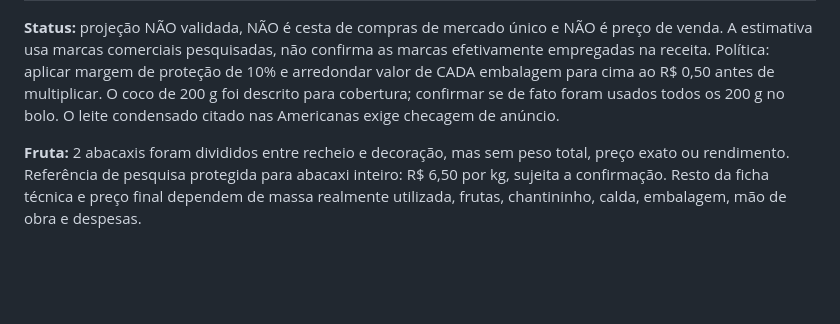
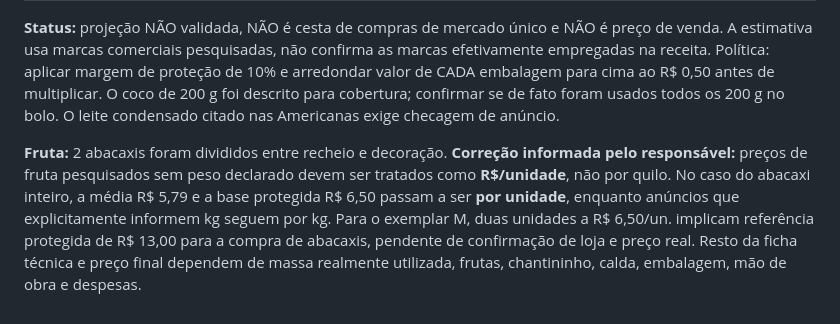
Before and after one commit to leleca7/wanelle-studio, a Markdown page: LEVANTAMENTO_ORAL_FICHAS_TECNICAS_2026-10-14.md, the part around the change. Drawn GitHub-style; blank space fills up the shorter version.

Commit message:
docs: corrigir cotações de abacaxi sem peso para preço por unidade

```diff
--- a/LEVANTAMENTO_ORAL_FICHAS_TECNICAS_2026-10-14.md
+++ b/LEVANTAMENTO_ORAL_FICHAS_TECNICAS_2026-10-14.md
@@ -93,4 +93,4 @@ Para a **torta de abacaxi com coco, Ø20×10 cm**, pesar a próxima produção c
 
 **Status:** projeção NÃO validada, NÃO é cesta de compras de mercado único e NÃO é preço de venda. A estimativa usa marcas comerciais pesquisadas, não confirma as marcas efetivamente empregadas na receita. Política: aplicar margem de proteção de 10% e arredondar valor de CADA embalagem para cima ao R$ 0,50 antes de multiplicar. O coco de 200 g foi descrito para cobertura; confirmar se de fato foram usados todos os 200 g no bolo. O leite condensado citado nas Americanas exige checagem de anúncio.
 
-**Fruta:** 2 abacaxis foram divididos entre recheio e decoração, mas sem peso total, preço exato ou rendimento. Referência de pesquisa protegida para abacaxi inteiro: R$ 6,50 por kg, sujeita a confirmação. Resto da ficha técnica e preço final dependem de massa realmente utilizada, frutas, chantininho, calda, embalagem, mão de obra e despesas.
+**Fruta:** 2 abacaxis foram divididos entre recheio e decoração. **Correção informada pelo responsável:** preços de fruta pesquisados sem peso declarado devem ser tratados como **R$/unidade**, não por quilo. No caso do abacaxi inteiro, a média R$ 5,79 e a base protegida R$ 6,50 passam a ser **por unidade**, enquanto anúncios que explicitamente informem kg seguem por kg. Para o exemplar M, duas unidades a R$ 6,50/un. implicam referência protegida de R$ 13,00 para a compra de abacaxis, pendente de confirmação de loja e preço real. Resto da ficha técnica e preço final dependem de massa realmente utilizada, frutas, chantininho, calda, embalagem, mão de obra e despesas.
```
